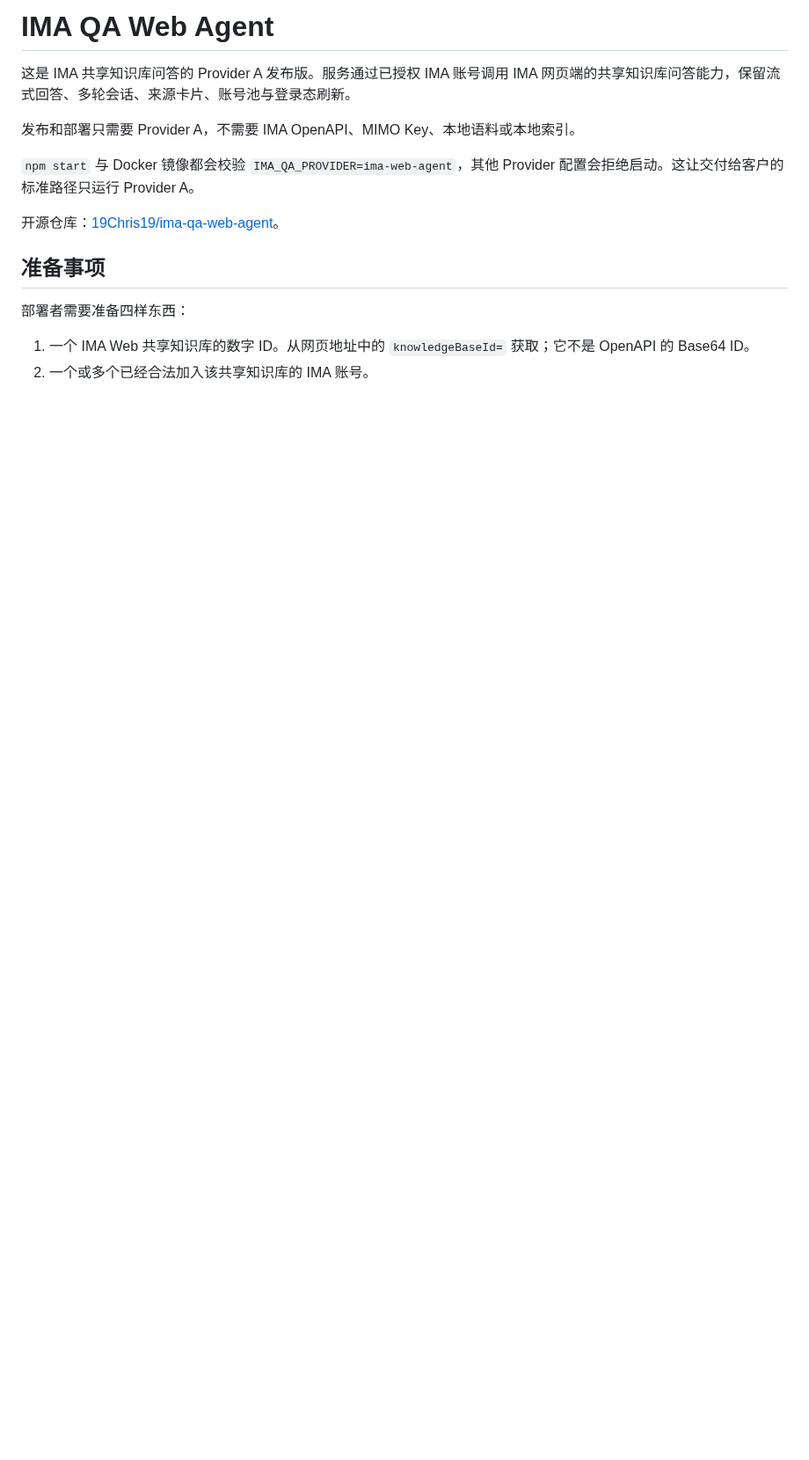
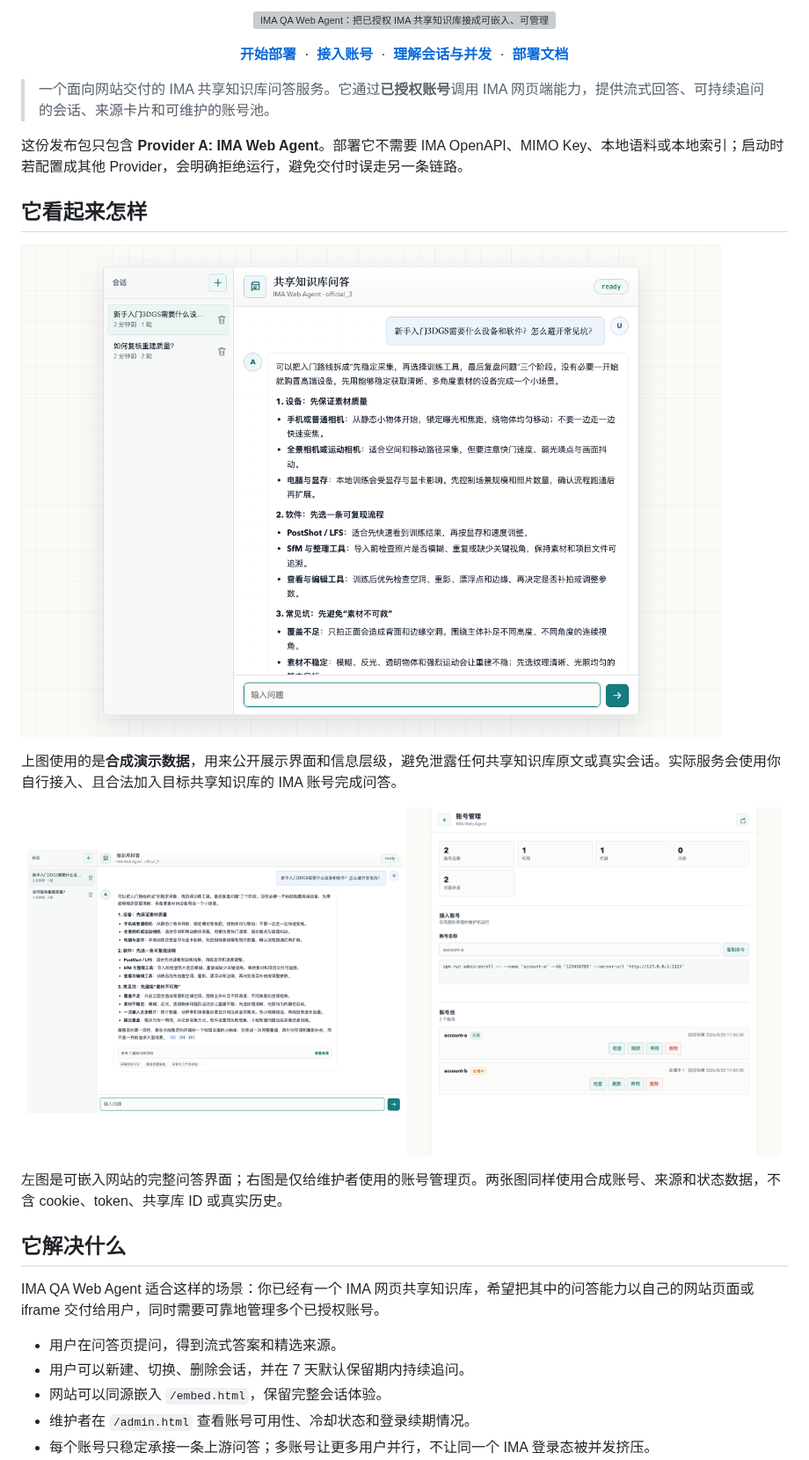
Before and after one commit to 19Chris19/ima-qa-web-agent, a Markdown page: README.md, the part around one of its changes. Shown at 88% size. Rendered like a GitHub page; pictures changed too: assets/readme/screenshots/account-management.png (added), assets/readme/screenshots/embed-page.png (added), assets/readme/screenshots/qa-page.png (added); blank space fills up the shorter version; grey boxes are pictures that could not be loaded.

```diff
--- a/README.md
+++ b/README.md
@@ -1,16 +1,41 @@
-# IMA QA Web Agent
+<p align="center">
+  <img src="./assets/readme/hero.svg" width="100%" alt="IMA QA Web Agent：把已授权 IMA 共享知识库接成可嵌入、可管理的多会话问答服务" />
+</p>
 
-这是 IMA 共享知识库问答的 Provider A 发布版。服务通过已授权 IMA 账号调用 IMA 网页端的共享知识库问答能力，保留流式回答、多轮会话、来源卡片、账号池与登录态刷新。
+<p align="center">
+  <a href="#五分钟跑通"><strong>开始部署</strong></a>
+  &nbsp;·&nbsp;
+  <a href="#账号接入"><strong>接入账号</strong></a>
+  &nbsp;·&nbsp;
+  <a href="#会话与账号池"><strong>理解会话与并发</strong></a>
+  &nbsp;·&nbsp;
+  <a href="./docs/DEPLOYMENT.md"><strong>部署文档</strong></a>
+</p>
 
-发布和部署只需要 Provider A，不需要 IMA OpenAPI、MIMO Key、本地语料或本地索引。
+> 一个面向网站交付的 IMA 共享知识库问答服务。它通过**已授权账号**调用 IMA 网页端能力，提供流式回答、可持续追问的会话、来源卡片和可维护的账号池。
 
-`npm start` 与 Docker 镜像都会校验 `IMA_QA_PROVIDER=ima-web-agent`，其他 Provider 配置会拒绝启动。这让交付给客户的标准路径只运行 Provider A。
+这份发布包只包含 **Provider A: IMA Web Agent**。部署它不需要 IMA OpenAPI、MIMO Key、本地语料或本地索引；启动时若配置成其他 Provider，会明确拒绝运行，避免交付时误走另一条链路。
 
-开源仓库：[19Chris19/ima-qa-web-agent](https://github.com/19Chris19/ima-qa-web-agent)。
+## 它看起来怎样
 
-## 准备事项
+![问答页：3DGS 入门问题的合成演示回答，展示连续会话、流式回答的排版与来源入口](./assets/readme/screenshots/qa-page.png)
 
-部署者需要准备四样东西：
+上图使用的是**合成演示数据**，用来公开展示界面和信息层级，避免泄露任何共享知识库原文或真实会话。实际服务会使用你自行接入、且合法加入目标共享知识库的 IMA 账号完成问答。
 
-1. 一个 IMA Web 共享知识库的数字 ID。从网页地址中的 `knowledgeBaseId=` 获取；它不是 OpenAPI 的 Base64 ID。
-2. 一个或多个已经合法加入该共享知识库的 IMA 账号。
+<p align="center">
+  <img src="./assets/readme/screenshots/embed-page.png" width="49%" alt="嵌入页的合成界面演示" />
+  <img src="./assets/readme/screenshots/account-management.png" width="49%" alt="账号管理页的合成状态演示" />
+</p>
+
+左图是可嵌入网站的完整问答界面；右图是仅给维护者使用的账号管理页。两张图同样使用合成账号、来源和状态数据，不含 cookie、token、共享库 ID 或真实历史。
+
+## 它解决什么
+
+IMA QA Web Agent 适合这样的场景：你已经有一个 IMA 网页共享知识库，希望把其中的问答能力以自己的网站页面或 iframe 交付给用户，同时需要可靠地管理多个已授权账号。
+
+- 用户在问答页提问，得到流式答案和精选来源。
+- 用户可以新建、切换、删除会话，并在 7 天默认保留期内持续追问。
+- 网站可以同源嵌入 `/embed.html`，保留完整会话体验。
+- 维护者在 `/admin.html` 查看账号可用性、冷却状态和登录续期情况。
+- 每个账号只稳定承接一条上游问答；多账号让更多用户并行，不让同一个 IMA 登录态被并发挤压。
+
```
Also changed, not shown: other parts of README.md (+116 -67 lines), 2 other files.
